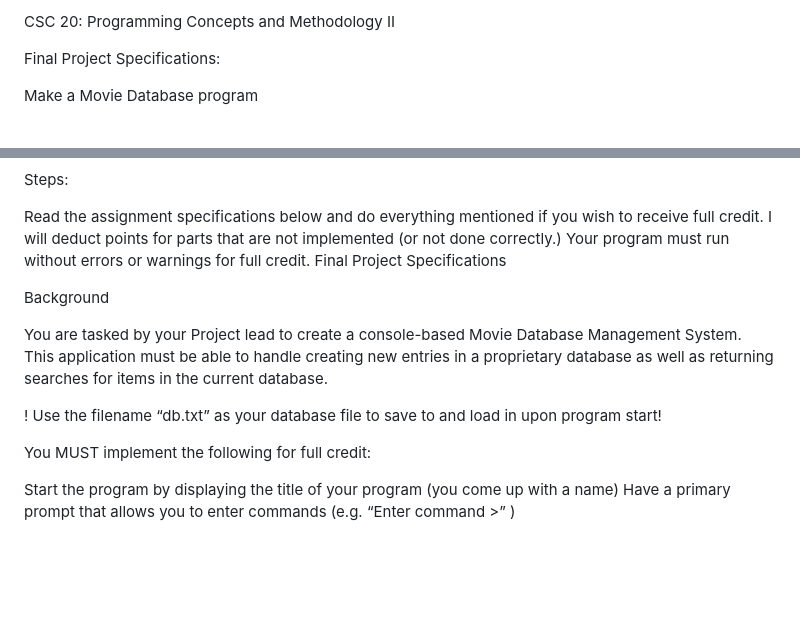
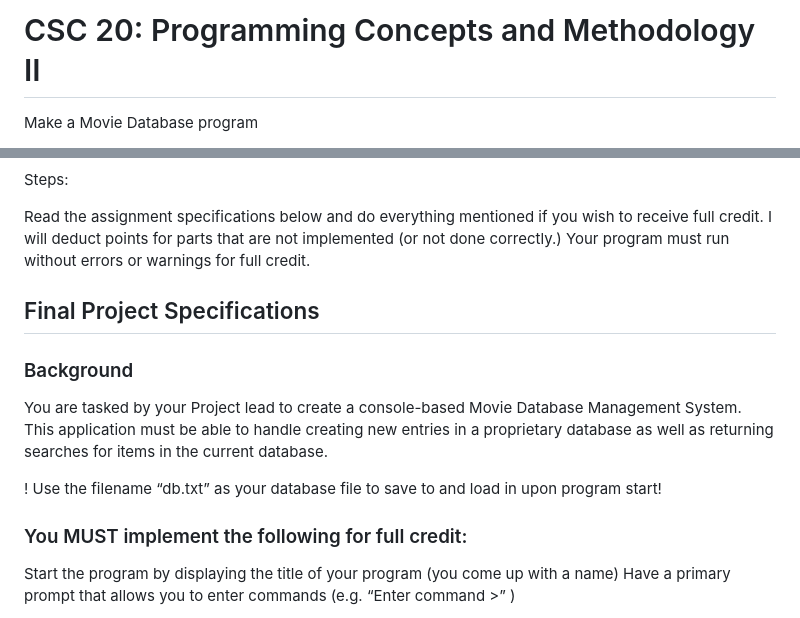
Before and after one commit to jessicavanilla/Class-Coding-Projects, a Markdown page: CSC-20/README.md, 2 parts joined by grey strips. Rendered like a GitHub page; blank space fills up the shorter version.

```diff
--- a/CSC-20/README.md
+++ b/CSC-20/README.md
@@ -1,7 +1,5 @@
-CSC 20: Programming Concepts and Methodology II
+# CSC 20: Programming Concepts and Methodology II
 
-
-Final Project Specifications:
 
 Make a Movie Database program
 
@@ -17,16 +15,17 @@ Steps:
 
 Read the assignment specifications below and do everything mentioned if you wish to receive full credit. I will deduct points for parts that are not
 implemented (or not done correctly.) Your program must run without errors or warnings for full credit.
-Final Project Specifications
 
-Background
+## Final Project Specifications
+
+### Background
 
 You are tasked by your Project lead to create a console-based Movie Database Management System. This application must be able to handle creating new
 entries in a proprietary database as well as returning searches for items in the current database.
 
 ! Use the filename “db.txt” as your database file to save to and load in upon program start!
 
-You MUST implement the following for full credit:
+### You MUST implement the following for full credit:
 
 Start the program by displaying the title of your program (you come up with a name)
 Have a primary prompt that allows you to enter commands
```
Also changed, not shown: other parts of CSC-20/README.md (+10 -10 lines).
